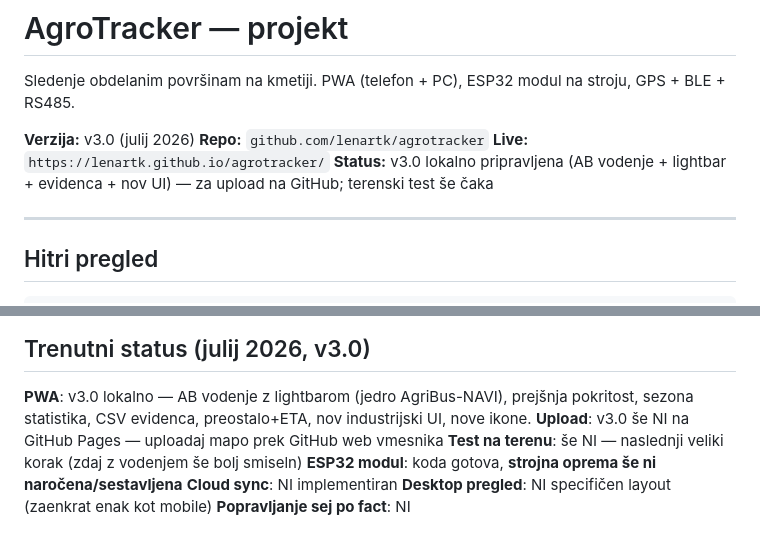
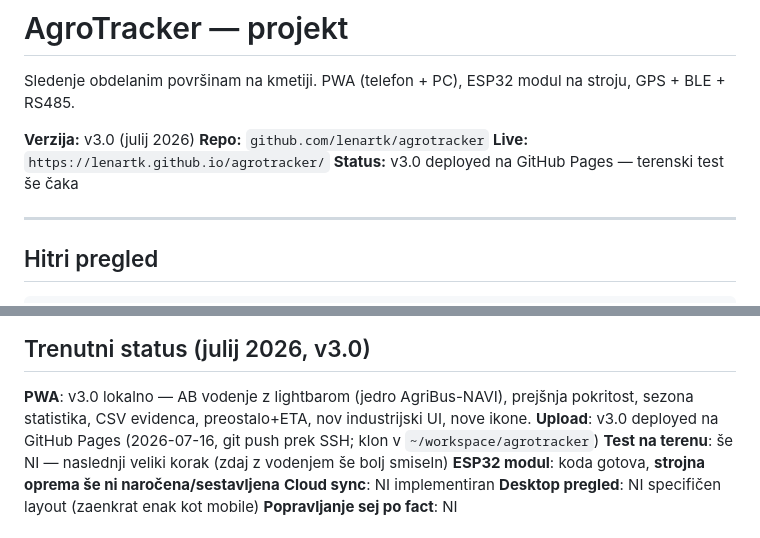
Before and after one commit to lenartk/agrotracker, a Markdown page: docs/PROJECT.md, 2 parts joined by grey strips. GitHub-like rendering.

Commit message:
Docs: status po deployu v3.0
Co-Authored-By: Claude Fable 5 <noreply@anthropic.com>
Claude-Session: https://claude.ai/code/session_01PsLioT86oscuNxDb9HS66a

```diff
--- a/docs/PROJECT.md
+++ b/docs/PROJECT.md
@@ -5,7 +5,7 @@ Sledenje obdelanim površinam na kmetiji. PWA (telefon + PC), ESP32 modul na str
 **Verzija:** v3.0 (julij 2026)
 **Repo:** `github.com/lenartk/agrotracker`
 **Live:** `https://lenartk.github.io/agrotracker/`
-**Status:** v3.0 lokalno pripravljena (AB vodenje + lightbar + evidenca + nov UI) — za upload na GitHub; terenski test še čaka
+**Status:** v3.0 deployed na GitHub Pages — terenski test še čaka
 
 ---
 
@@ -76,7 +76,7 @@ izvoz/uvoz
 
 **PWA**: v3.0 lokalno — AB vodenje z lightbarom (jedro AgriBus-NAVI), prejšnja pokritost,
 sezona statistika, CSV evidenca, preostalo+ETA, nov industrijski UI, nove ikone.
-**Upload**: v3.0 še NI na GitHub Pages — uploadaj mapo prek GitHub web vmesnika
+**Upload**: v3.0 deployed na GitHub Pages (2026-07-16, git push prek SSH; klon v `~/workspace/agrotracker`)
 **Test na terenu**: še NI — naslednji veliki korak (zdaj z vodenjem še bolj smiseln)
 **ESP32 modul**: koda gotova, **strojna oprema še ni naročena/sestavljena**
 **Cloud sync**: NI implementiran
```
Also changed, not shown: AGENTS.md (+2 -2 lines).
